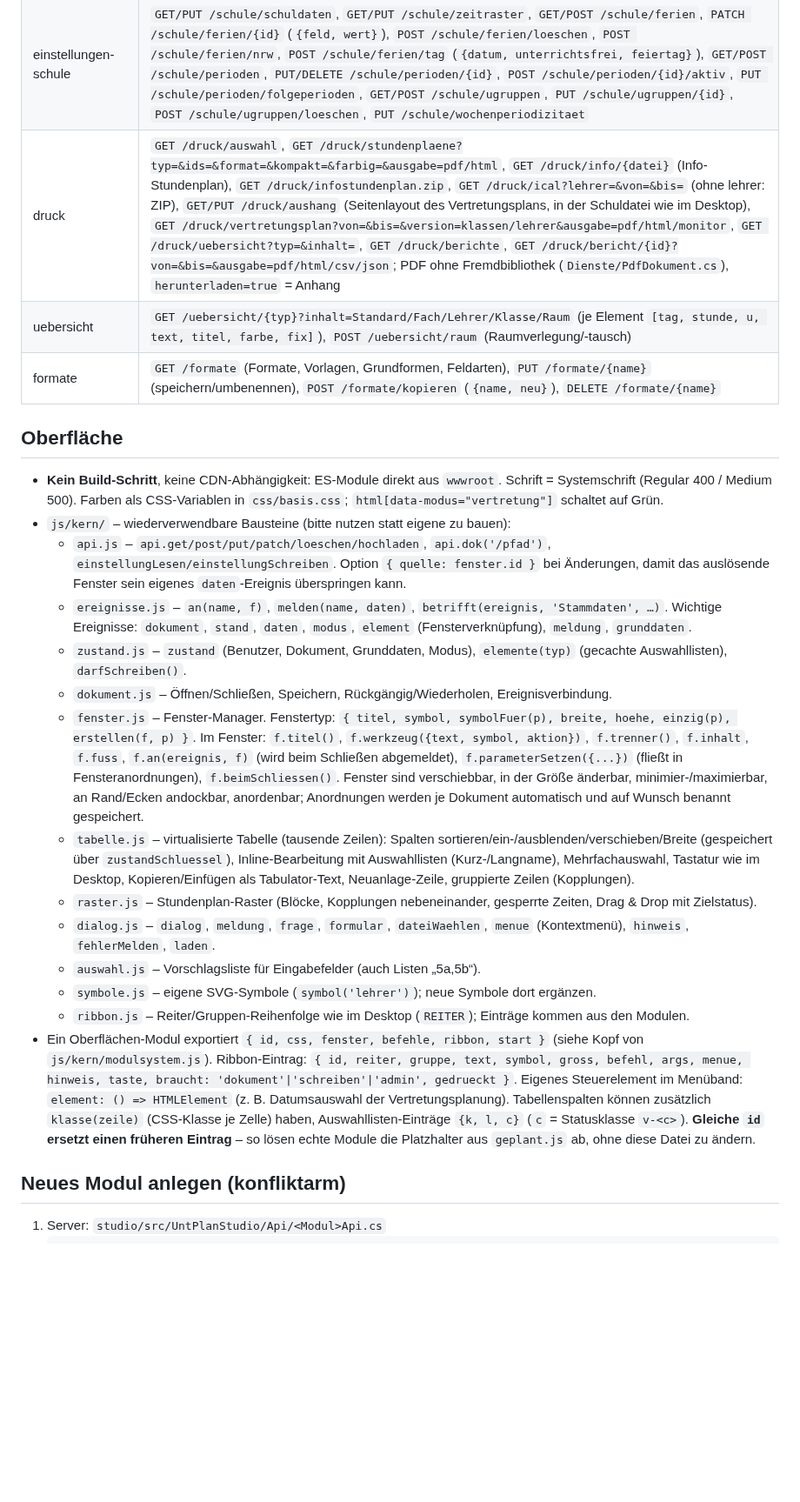
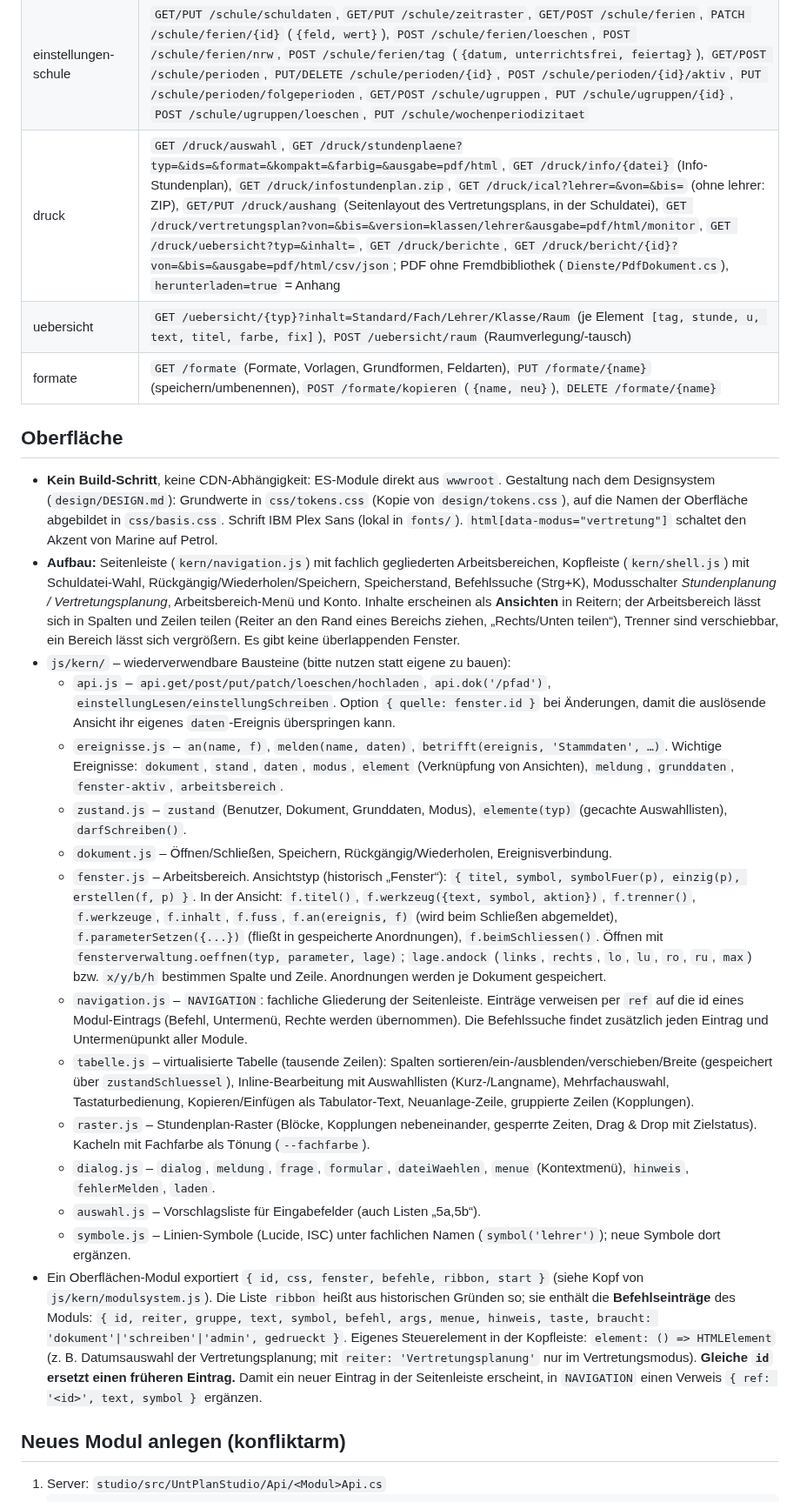
Before and after one commit to florians25/EduOrga, a Markdown page: studio/ARCHITEKTUR.md, the part around one of its changes. Shown at 87% size. Rendered like a GitHub page; blank space fills up the shorter version.

```diff
--- a/studio/ARCHITEKTUR.md
+++ b/studio/ARCHITEKTUR.md
@@ -122,39 +121,50 @@ Admin-Konto beim ersten Start aus `STUDIO_ADMIN_BENUTZER`/`STUDIO_ADMIN_PASSWORT
 | kommentare | `GET /kommentare?typ=&element=`, `GET /kommentare/kategorien`, `POST /kommentare`, `PUT /kommentare/{id}`, `POST /kommentare/loeschen` |
 | multiuser | je Dokument: `GET /multiuser?nach=&taetigkeit=` (Lebenszeichen, aktive Benutzer, Sperren, Exklusiv, Nachrichten), `POST /multiuser/lebenszeichen|abmelden|nachricht`, `POST /multiuser/sperren` (`{bereich}`), `DELETE /multiuser/sperren/{bereich}`, `POST /multiuser/exklusiv` (`{ein}`); global: `GET /api/multiuser/ich`, Admin: `GET /api/multiuser/verwaltung`, `POST/PUT/DELETE /api/multiuser/gruppen[/{id}]`, `PUT /api/multiuser/benutzer/{name}`. Ein Endpunktfilter auf `/api/dokumente/{dok}` prüft jede ändernde Anfrage (423 Sperre/Exklusivbetrieb eines anderen Benutzers, 403 fehlende Rechtestufe der Gruppe; Bereich = erstes Pfadsegment, siehe `MultiUserDienst.BereichVon`) |
 | einstellungen-schule | `GET/PUT /schule/schuldaten`, `GET/PUT /schule/zeitraster`, `GET/POST /schule/ferien`, `PATCH /schule/ferien/{id}` (`{feld, wert}`), `POST /schule/ferien/loeschen`, `POST /schule/ferien/nrw`, `POST /schule/ferien/tag` (`{datum, unterrichtsfrei, feiertag}`), `GET/POST /schule/perioden`, `PUT/DELETE /schule/perioden/{id}`, `POST /schule/perioden/{id}/aktiv`, `PUT /schule/perioden/folgeperioden`, `GET/POST /schule/ugruppen`, `PUT /schule/ugruppen/{id}`, `POST /schule/ugruppen/loeschen`, `PUT /schule/wochenperiodizitaet` |
-| druck | `GET /druck/auswahl`, `GET /druck/stundenplaene?typ=&ids=&format=&kompakt=&farbig=&ausgabe=pdf/html`, `GET /druck/info/{datei}` (Info-Stundenplan), `GET /druck/infostundenplan.zip`, `GET /druck/ical?lehrer=&von=&bis=` (ohne lehrer: ZIP), `GET/PUT /druck/aushang` (Seitenlayout des Vertretungsplans, in der Schuldatei wie im Desktop), `GET /druck/vertretungsplan?von=&bis=&version=klassen/lehrer&ausgabe=pdf/html/monitor`, `GET /druck/uebersicht?typ=&inhalt=`, `GET /druck/berichte`, `GET /druck/bericht/{id}?von=&bis=&ausgabe=pdf/html/csv/json`; PDF ohne Fremdbibliothek (`Dienste/PdfDokument.cs`), `herunterladen=true` = Anhang |
+| druck | `GET /druck/auswahl`, `GET /druck/stundenplaene?typ=&ids=&format=&kompakt=&farbig=&ausgabe=pdf/html`, `GET /druck/info/{datei}` (Info-Stundenplan), `GET /druck/infostundenplan.zip`, `GET /druck/ical?lehrer=&von=&bis=` (ohne lehrer: ZIP), `GET/PUT /druck/aushang` (Seitenlayout des Vertretungsplans, in der Schuldatei), `GET /druck/vertretungsplan?von=&bis=&version=klassen/lehrer&ausgabe=pdf/html/monitor`, `GET /druck/uebersicht?typ=&inhalt=`, `GET /druck/berichte`, `GET /druck/bericht/{id}?von=&bis=&ausgabe=pdf/html/csv/json`; PDF ohne Fremdbibliothek (`Dienste/PdfDokument.cs`), `herunterladen=true` = Anhang |
 | uebersicht | `GET /uebersicht/{typ}?inhalt=Standard/Fach/Lehrer/Klasse/Raum` (je Element `[tag, stunde, u, text, titel, farbe, fix]`), `POST /uebersicht/raum` (Raumverlegung/-tausch) |
 | formate | `GET /formate` (Formate, Vorlagen, Grundformen, Feldarten), `PUT /formate/{name}` (speichern/umbenennen), `POST /formate/kopieren` (`{name, neu}`), `DELETE /formate/{name}` |
 
 ## Oberfläche
 
-* **Kein Build-Schritt**, keine CDN-Abhängigkeit: ES-Module direkt aus `wwwroot`. Schrift = Systemschrift
-  (Regular 400 / Medium 500). Farben als CSS-Variablen in `css/basis.css`; `html[data-modus="vertretung"]` schaltet auf Grün.
+* **Kein Build-Schritt**, keine CDN-Abhängigkeit: ES-Module direkt aus `wwwroot`. Gestaltung nach dem Designsystem
+  (`design/DESIGN.md`): Grundwerte in `css/tokens.css` (Kopie von `design/tokens.css`), auf die Namen der Oberfläche
+  abgebildet in `css/basis.css`. Schrift IBM Plex Sans (lokal in `fonts/`). `html[data-modus="vertretung"]` schaltet den
+  Akzent von Marine auf Petrol.
+* **Aufbau:** Seitenleiste (`kern/navigation.js`) mit fachlich gegliederten Arbeitsbereichen, Kopfleiste (`kern/shell.js`)
+  mit Schuldatei-Wahl, Rückgängig/Wiederholen/Speichern, Speicherstand, Befehlssuche (Strg+K), Modusschalter
+  *Stundenplanung / Vertretungsplanung*, Arbeitsbereich-Menü und Konto. Inhalte erscheinen als **Ansichten** in Reitern;
+  der Arbeitsbereich lässt sich in Spalten und Zeilen teilen (Reiter an den Rand eines Bereichs ziehen, „Rechts/Unten
+  teilen“), Trenner sind verschiebbar, ein Bereich lässt sich vergrößern. Es gibt keine überlappenden Fenster.
 * `js/kern/` – wiederverwendbare Bausteine (bitte nutzen statt eigene zu bauen):
   * `api.js` – `api.get/post/put/patch/loeschen/hochladen`, `api.dok('/pfad')`, `einstellungLesen/einstellungSchreiben`.
-    Option `{ quelle: fenster.id }` bei Änderungen, damit das auslösende Fenster sein eigenes `daten`-Ereignis überspringen kann.
+    Option `{ quelle: fenster.id }` bei Änderungen, damit die auslösende Ansicht ihr eigenes `daten`-Ereignis überspringen kann.
   * `ereignisse.js` – `an(name, f)`, `melden(name, daten)`, `betrifft(ereignis, 'Stammdaten', …)`. Wichtige Ereignisse:
-    `dokument`, `stand`, `daten`, `modus`, `element` (Fensterverknüpfung), `meldung`, `grunddaten`.
+    `dokument`, `stand`, `daten`, `modus`, `element` (Verknüpfung von Ansichten), `meldung`, `grunddaten`, `fenster-aktiv`, `arbeitsbereich`.
   * `zustand.js` – `zustand` (Benutzer, Dokument, Grunddaten, Modus), `elemente(typ)` (gecachte Auswahllisten), `darfSchreiben()`.
   * `dokument.js` – Öffnen/Schließen, Speichern, Rückgängig/Wiederholen, Ereignisverbindung.
-  * `fenster.js` – Fenster-Manager. Fenstertyp: `{ titel, symbol, symbolFuer(p), breite, hoehe, einzig(p), erstellen(f, p) }`.
-    Im Fenster: `f.titel()`, `f.werkzeug({text, symbol, aktion})`, `f.trenner()`, `f.inhalt`, `f.fuss`, `f.an(ereignis, f)`
-    (wird beim Schließen abgemeldet), `f.parameterSetzen({...})` (fließt in Fensteranordnungen), `f.beimSchliessen()`.
-    Fenster sind verschiebbar, in der Größe änderbar, minimier-/maximierbar, an Rand/Ecken andockbar, anordenbar;
-    Anordnungen werden je Dokument automatisch und auf Wunsch benannt gespeichert.
+  * `fenster.js` – Arbeitsbereich. Ansichtstyp (historisch „Fenster“): `{ titel, symbol, symbolFuer(p), einzig(p), erstellen(f, p) }`.
+    In der Ansicht: `f.titel()`, `f.werkzeug({text, symbol, aktion})`, `f.trenner()`, `f.werkzeuge`, `f.inhalt`, `f.fuss`,
+    `f.an(ereignis, f)` (wird beim Schließen abgemeldet), `f.parameterSetzen({...})` (fließt in gespeicherte Anordnungen),
+    `f.beimSchliessen()`. Öffnen mit `fensterverwaltung.oeffnen(typ, parameter, lage)`; `lage.andock` (`links`, `rechts`,
+    `lo`, `lu`, `ro`, `ru`, `max`) bzw. `x/y/b/h` bestimmen Spalte und Zeile. Anordnungen werden je Dokument gespeichert.
+  * `navigation.js` – `NAVIGATION`: fachliche Gliederung der Seitenleiste. Einträge verweisen per `ref` auf die id eines
+    Modul-Eintrags (Befehl, Untermenü, Rechte werden übernommen). Die Befehlssuche findet zusätzlich jeden Eintrag und
+    Untermenüpunkt aller Module.
   * `tabelle.js` – virtualisierte Tabelle (tausende Zeilen): Spalten sortieren/ein-/ausblenden/verschieben/Breite
     (gespeichert über `zustandSchluessel`), Inline-Bearbeitung mit Auswahllisten (Kurz-/Langname), Mehrfachauswahl,
-    Tastatur wie im Desktop, Kopieren/Einfügen als Tabulator-Text, Neuanlage-Zeile, gruppierte Zeilen (Kopplungen).
+    Tastaturbedienung, Kopieren/Einfügen als Tabulator-Text, Neuanlage-Zeile, gruppierte Zeilen (Kopplungen).
   * `raster.js` – Stundenplan-Raster (Blöcke, Kopplungen nebeneinander, gesperrte Zeiten, Drag & Drop mit Zielstatus).
+    Kacheln mit Fachfarbe als Tönung (`--fachfarbe`).
   * `dialog.js` – `dialog`, `meldung`, `frage`, `formular`, `dateiWaehlen`, `menue` (Kontextmenü), `hinweis`, `fehlerMelden`, `laden`.
   * `auswahl.js` – Vorschlagsliste für Eingabefelder (auch Listen „5a,5b“).
-  * `symbole.js` – eigene SVG-Symbole (`symbol('lehrer')`); neue Symbole dort ergänzen.
-  * `ribbon.js` – Reiter/Gruppen-Reihenfolge wie im Desktop (`REITER`); Einträge kommen aus den Modulen.
+  * `symbole.js` – Linien-Symbole (Lucide, ISC) unter fachlichen Namen (`symbol('lehrer')`); neue Symbole dort ergänzen.
 * Ein Oberflächen-Modul exportiert `{ id, css, fenster, befehle, ribbon, start }` (siehe Kopf von `js/kern/modulsystem.js`).
-  Ribbon-Eintrag: `{ id, reiter, gruppe, text, symbol, gross, befehl, args, menue, hinweis, taste, braucht: 'dokument'|'schreiben'|'admin', gedrueckt }`.
-  Eigenes Steuerelement im Menüband: `element: () => HTMLElement` (z. B. Datumsauswahl der Vertretungsplanung). Tabellenspalten können
-  zusätzlich `klasse(zeile)` (CSS-Klasse je Zelle) haben, Auswahllisten-Einträge `{k, l, c}` (`c` = Statusklasse `v-<c>`).
-  **Gleiche `id` ersetzt einen früheren Eintrag** – so lösen echte Module die Platzhalter aus `geplant.js` ab, ohne diese Datei zu ändern.
+  Die Liste `ribbon` heißt aus historischen Gründen so; sie enthält die **Befehlseinträge** des Moduls:
+  `{ id, reiter, gruppe, text, symbol, befehl, args, menue, hinweis, taste, braucht: 'dokument'|'schreiben'|'admin', gedrueckt }`.
+  Eigenes Steuerelement in der Kopfleiste: `element: () => HTMLElement` (z. B. Datumsauswahl der Vertretungsplanung; mit
+  `reiter: 'Vertretungsplanung'` nur im Vertretungsmodus). **Gleiche `id` ersetzt einen früheren Eintrag.**
+  Damit ein neuer Eintrag in der Seitenleiste erscheint, in `NAVIGATION` einen Verweis `{ ref: '<id>', text, symbol }` ergänzen.
 
 ## Neues Modul anlegen (konfliktarm)
 
```
Also changed, not shown: other parts of studio/ARCHITEKTUR.md (+13 -45 lines), README.md (+46 -56 lines), studio/README.md (+29 -25 lines), studio/docs/bilder/anmeldung.png (added), studio/docs/bilder/planen.png (added), studio/docs/bilder/suche.png (added), studio/docs/bilder/uebersicht.png (added), studio/docs/bilder/vertretung.png (added), 7 other files.
